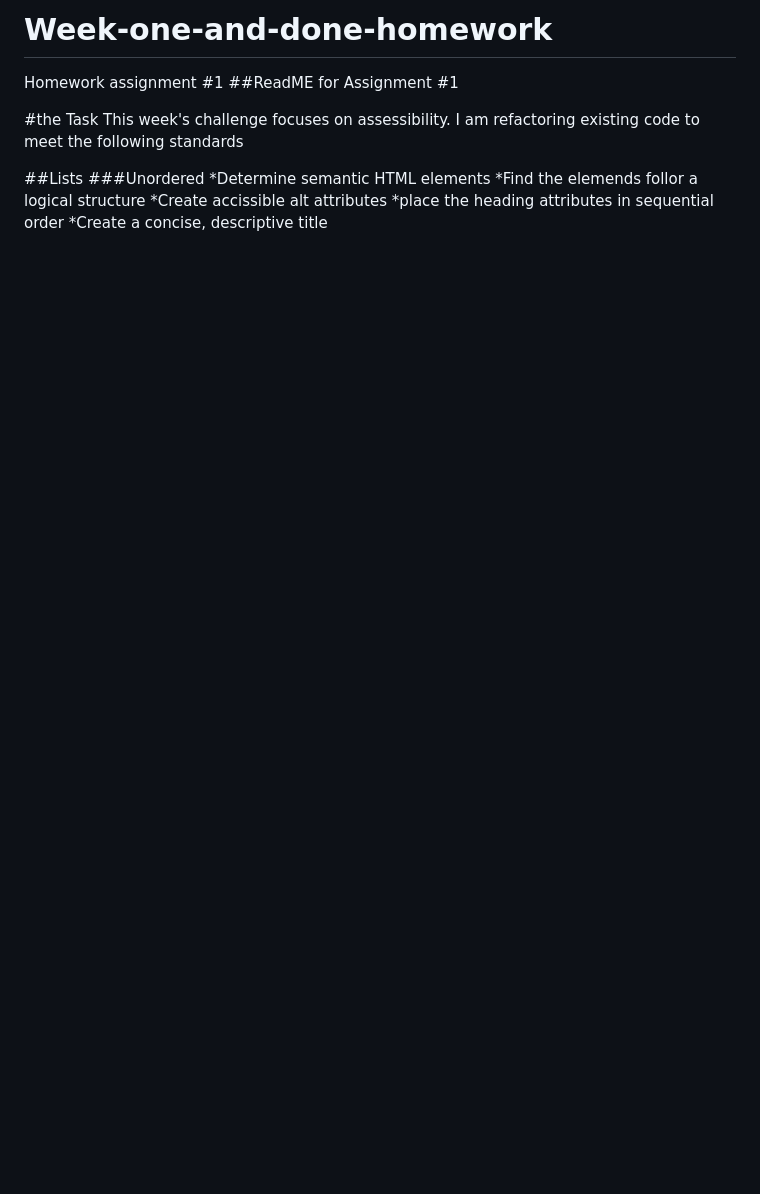
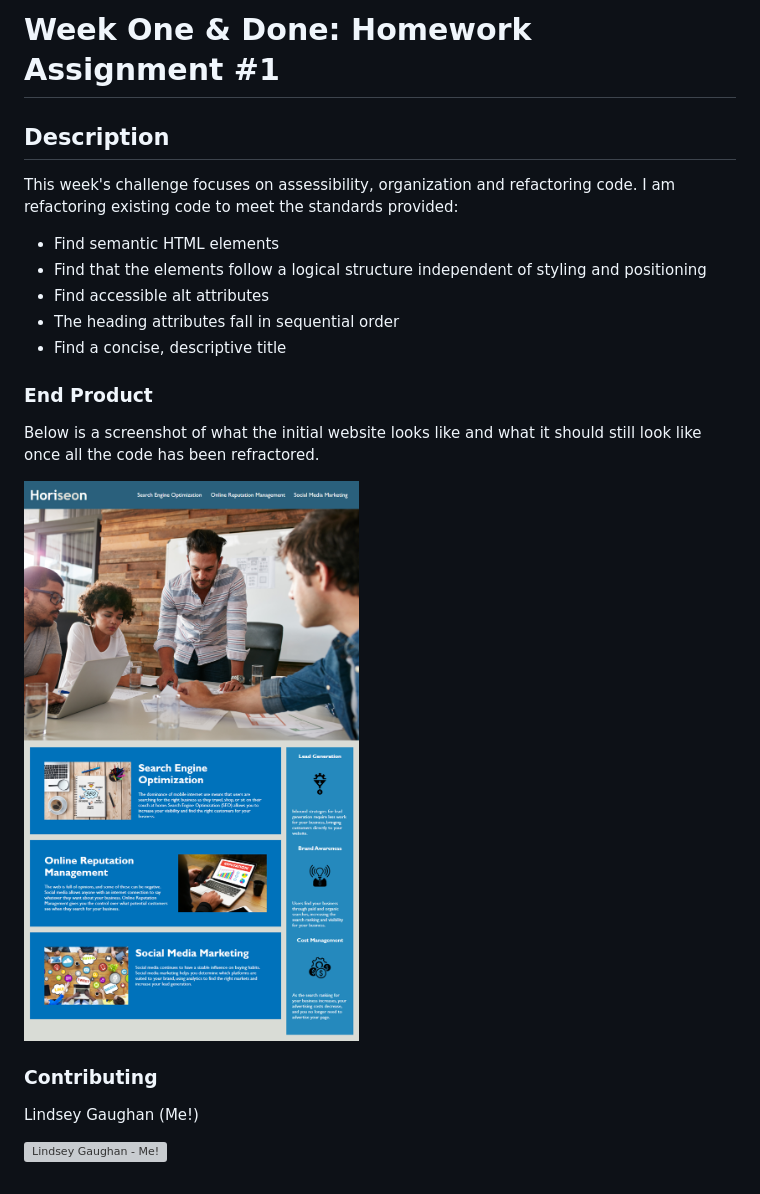
Before and after one commit to gaughanln/Week-one-and-done-homework, a Markdown page: README.md, the part around the change. Drawn GitHub-style; pictures changed too: 01-html-css-git-homework-demo.png (added); blank space fills up the shorter version; grey boxes are pictures that could not be loaded.

Commit message:
completed more refactoring plus worked on readme

```diff
--- a/README.md
+++ b/README.md
@@ -1,14 +1,21 @@
-# Week-one-and-done-homework
-Homework assignment #1
-##ReadME for Assignment #1
+# Week One & Done: Homework Assignment #1
 
-#the Task
-This week's challenge focuses on assessibility. I am refactoring existing code to meet the following standards
+## Description
+This week's challenge focuses on assessibility, organization and refactoring code. I am refactoring existing code to meet the standards provided:
+* Find semantic HTML elements
+* Find that the elements follow a logical structure independent of styling and positioning
+* Find accessible alt attributes
+* The heading attributes fall in sequential order
+* Find a concise, descriptive title
 
-##Lists
-###Unordered
-*Determine semantic HTML elements
-*Find the elemends follor a logical structure
-*Create accissible alt attributes
-*place the heading attributes in sequential order
-*Create a concise, descriptive title
+### End Product
+Below is a screenshot of what the initial website looks like and what it should still look like once all the code has been refractored.
+
+<img src="/01-html-css-git-homework-demo.png">
+
+### Contributing
+Lindsey Gaughan (Me!)
+
+<img src="/Lindsey-Gaughan.jpg" alt="Lindsey Gaughan - Me!" style="width:200px;" />
+
+#
```
Also changed, not shown: 4 other files.
